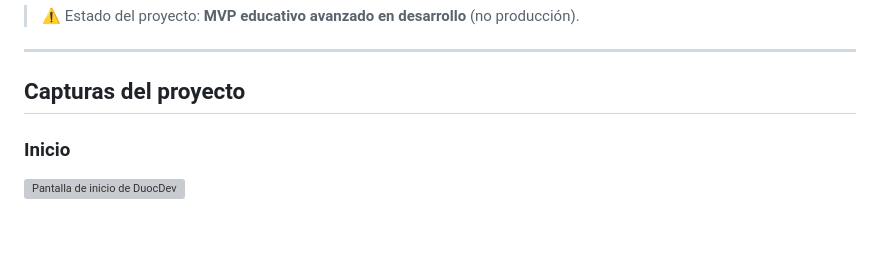
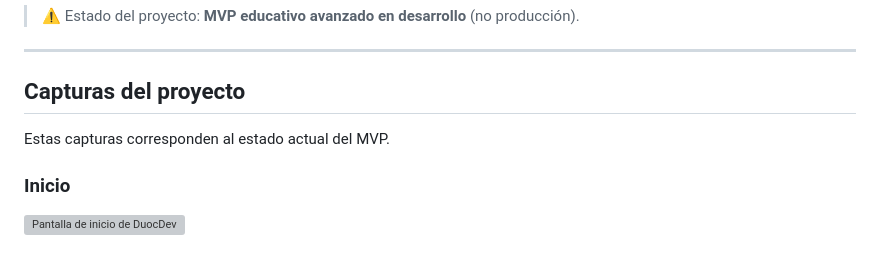
Before and after one commit to alfonsogzman123-netizen/Duocdev, a Markdown page: README.md, the part around the change. Drawn GitHub-style; grey boxes are pictures that could not be loaded.

```diff
--- a/README.md
+++ b/README.md
@@ -9,6 +9,8 @@ DuocDev es una app educativa inspirada en **SoloLearn, CoddyTech y Duolingo**, o
 ---
 
 ## Capturas del proyecto
+
+Estas capturas corresponden al estado actual del MVP.
 
 ### Inicio
 
```
